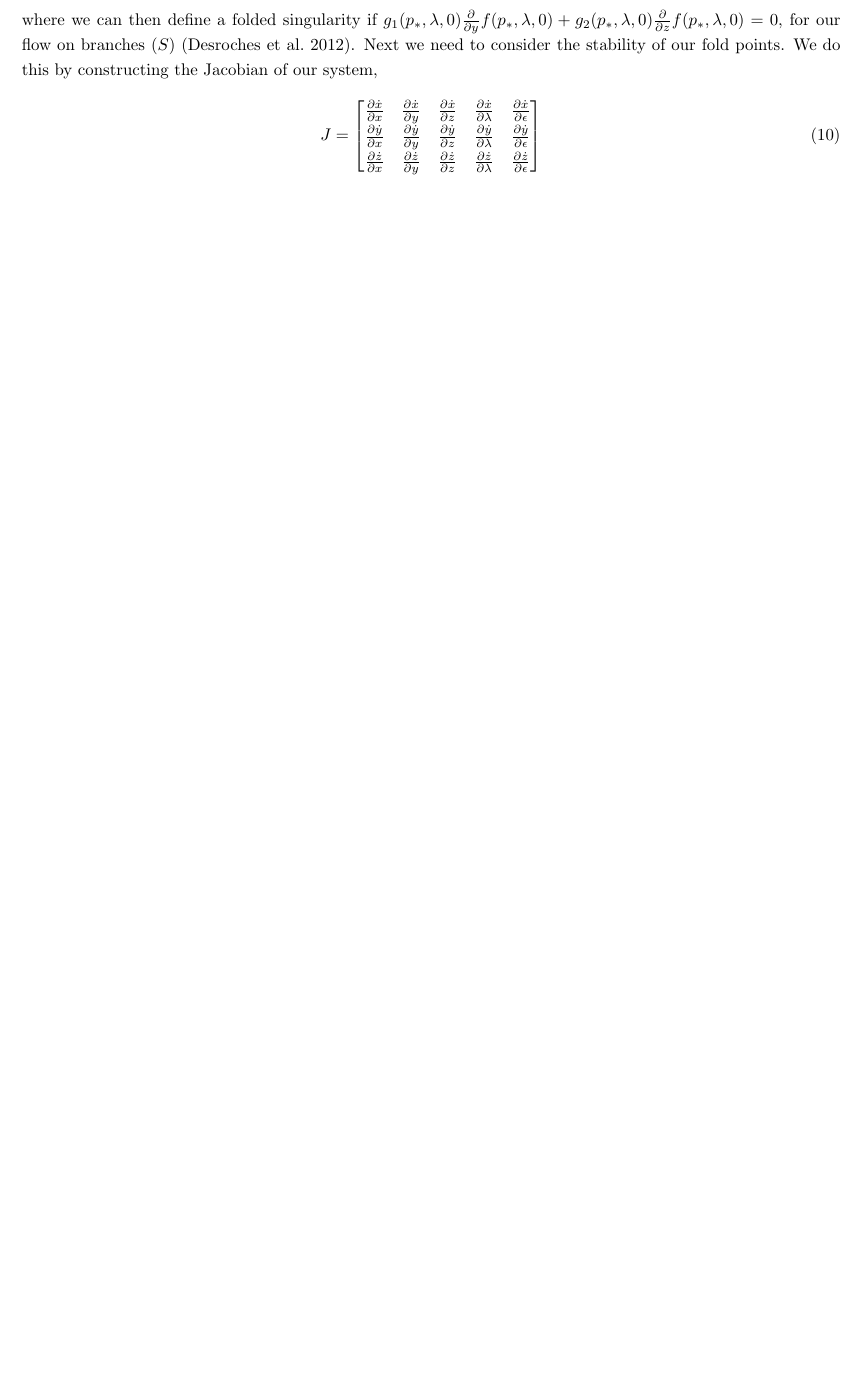
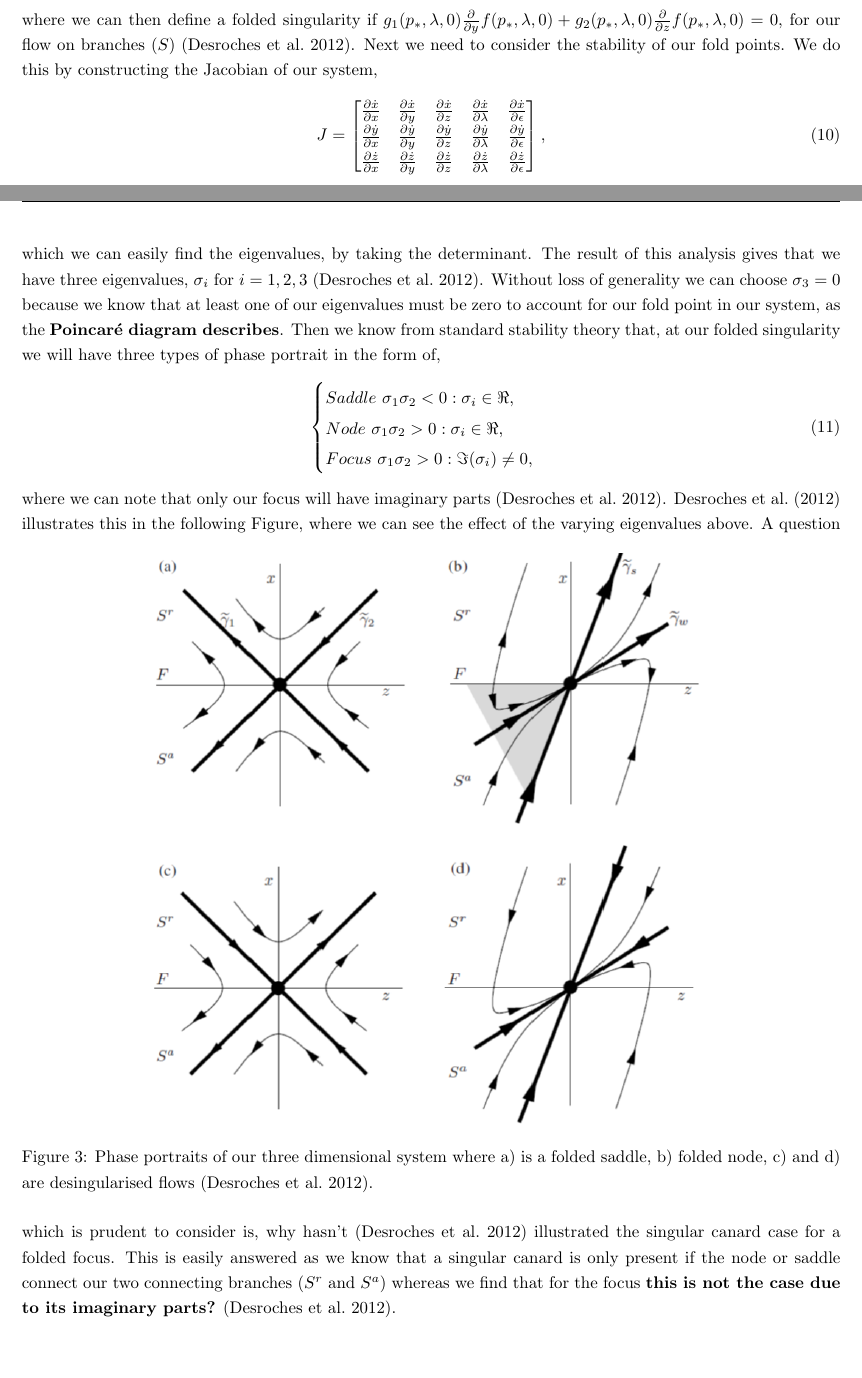
Before and after one commit to Tom271/FastSlowDynamics, a LaTeX paper (main.tex, which reads Chapters/FoldedSingularities.tex): part of page 8 of 24 before the commit and two parts of pages 8 and 9 of 25 after it, the two joined at a grey line, cut so that both start at the same text, the shorter picture padded with empty space. Compiled offline with pdfLaTeX.

Commit message:
Latest update
Folded Singularities

```diff
--- a/Chapters/FoldedSingularities.tex
+++ b/Chapters/FoldedSingularities.tex
@@ -39,5 +39,20 @@ J=\begin{bmatrix}
 \pd{\dot{x}}{x}&\pd{\dot{x}}{y}&\pd{\dot{x}}{z}&\pd{\dot{x}}{\lambda}&\pd{\dot{x}}{\epsilon}\\
 \pd{\dot{y}}{x}&\pd{\dot{y}}{y}&\pd{\dot{y}}{z}&\pd{\dot{y}}{\lambda}&\pd{\dot{y}}{\epsilon}\\
 \pd{\dot{z}}{x}&\pd{\dot{z}}{y}&\pd{\dot{z}}{z}&\pd{\dot{z}}{\lambda}&\pd{\dot{z}}{\epsilon}\\
-\end{bmatrix}
+\end{bmatrix},
 \end{equation}
+which we can easily find the eigenvalues, by taking the determinant. The result of this analysis gives that we have three eigenvalues, $ \sigma_i $ for $ i=1,2,3 $ \citep{MMO}. \Wlg we can choose $ \sigma_3=0 $ because we know that at least one of our eigenvalues must be zero to account for our fold point in our system, as the \textbf{Poincar\'e diagram describes}. Then we know from standard stability theory that, at our folded singularity we will have three types of phase portrait in the form of,
+\begin{equation}
+\begin{cases}
+Saddle \ \sigma_1\sigma_2<0: \sigma_i\in\Re,\\
+Node \ \sigma_1\sigma_2>0: \sigma_i\in\Re,\\
+Focus \ \sigma_1\sigma_2>0: \Im(\sigma_i)\neq 0,
+\end{cases}
+\end{equation}
+where we can note that only our focus will have imaginary parts \citep{MMO}. \citet{MMO} illustrates this in the following Figure,
+\begin{figure}[h!]\centering
+	\includegraphics[height=12cm,width=12cm]{Images/foldednodesetc}
+	\caption{Phase portraits of our three dimensional system where a) is a folded saddle, b) folded node, c) and d) are desingularised flows \citep{MMO}.}
+	\label{fig: folded singularities}
+\end{figure}
+where we can see the effect of the varying eigenvalues above. A question which is prudent to consider is, why hasn't \citep{MMO} illustrated the singular canard case for a folded focus. This is easily answered as we know that a singular canard is only present if the node or saddle connect our two connecting branches ($ S^r $ and $ S^a $) whereas we find that for the focus \textbf{this is not the case due to its imaginary parts?} \citep{MMO}.
--- a/main.tex
+++ b/main.tex
@@ -32,6 +32,8 @@
 \newcommand{\st}{such that }
 \newcommand{\wrt}{with respect to }
 \newcommand{\vdp}{Van der Pol }
+\newcommand{\wlg}{without loss of generality }
+\newcommand{\Wlg}{Without loss of generality }
 %%%%%%%%%%%%%%%%%%%%
 \title{Fast Slow Dynamics - the van der Pol Oscillator}
 \author{}
```
Also changed, not shown: FastSlow.bib (+7 -0 lines), Images/folded nodes etc.png (added), Images/foldednodesetc.png (added), Resources/100791233.pdf (added), Resources/Wechselberger_2005.pdf (added), Resources/chapter3 - Stability pp.pdf (added), main.pdf, 5 other files.
